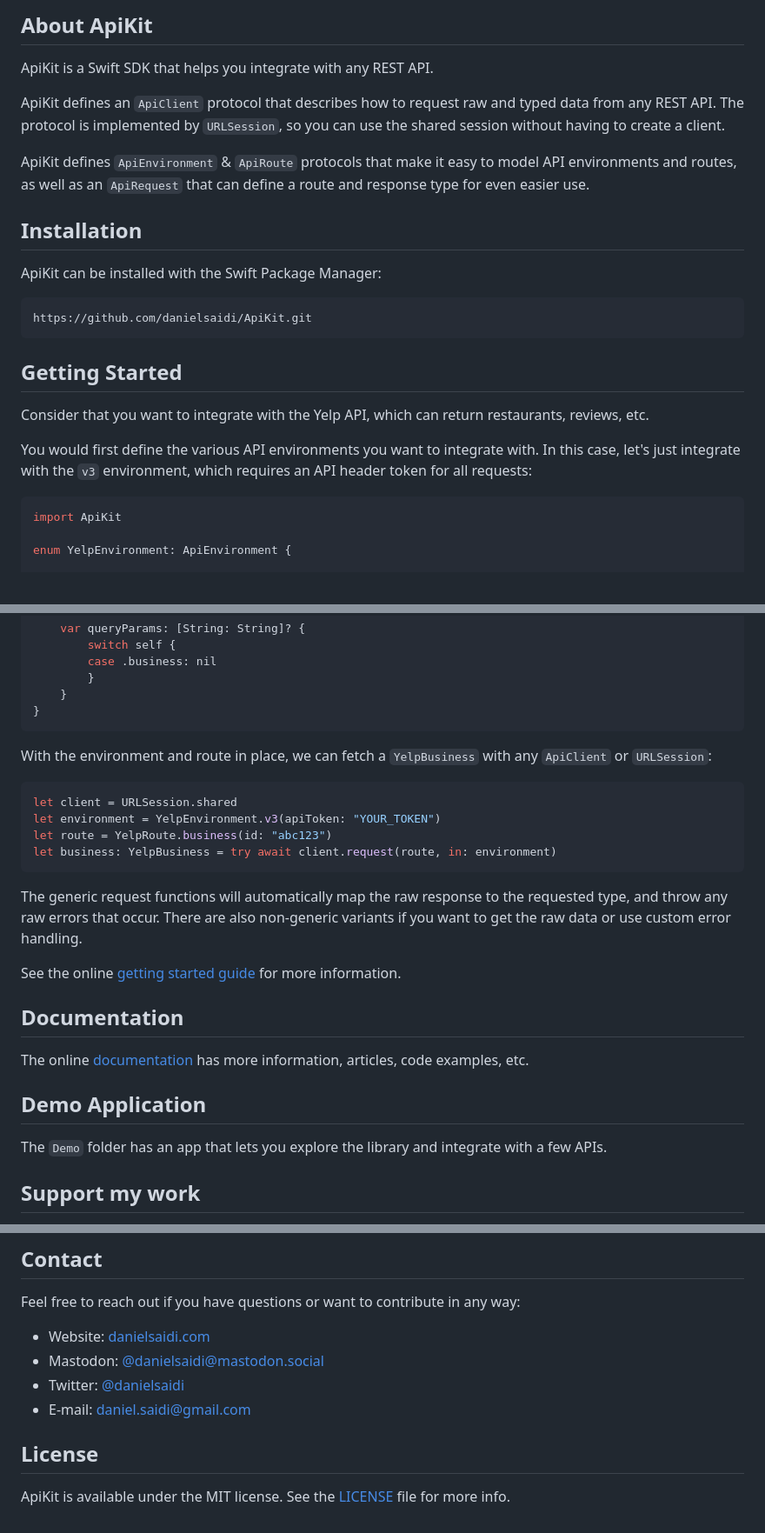
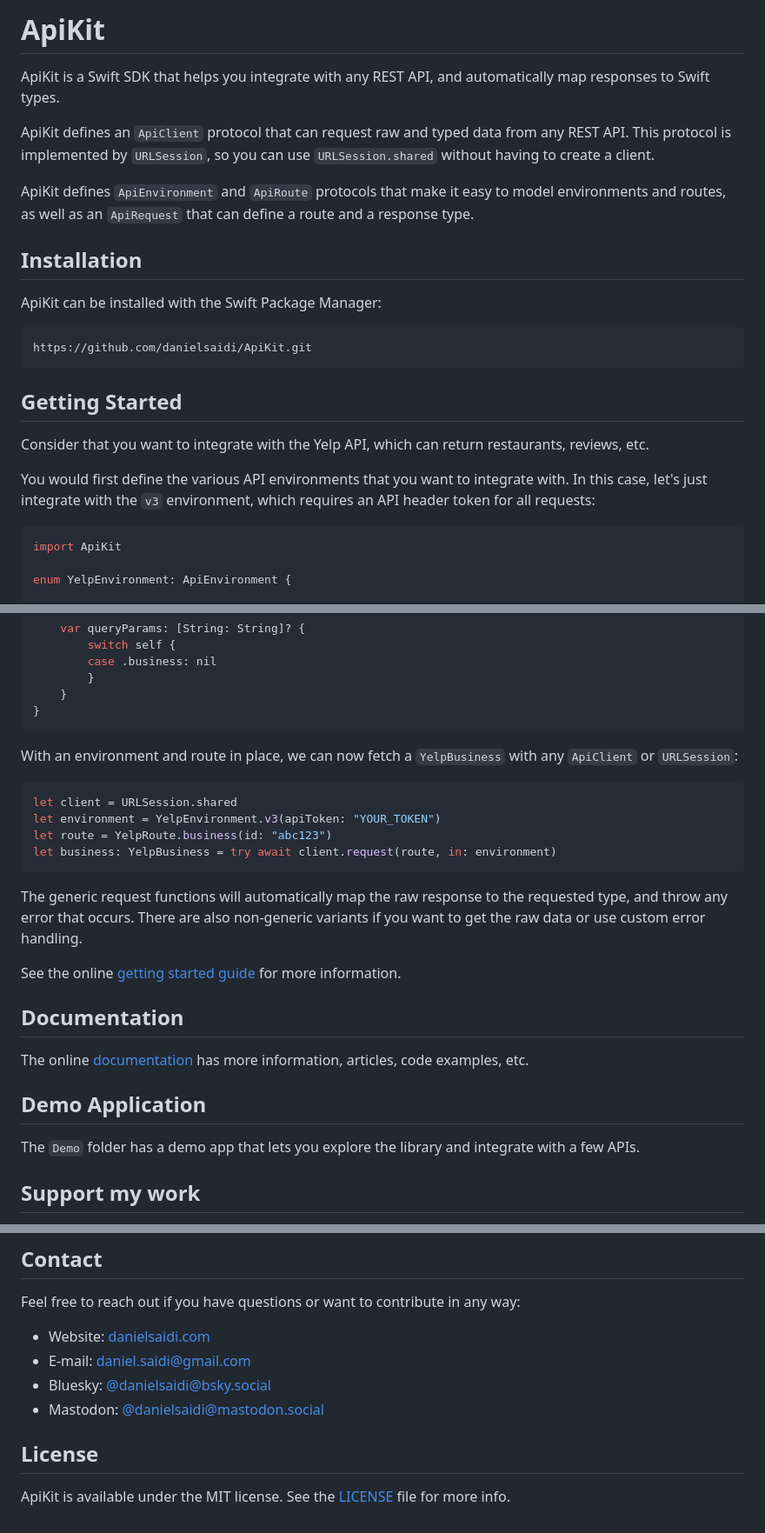
Before and after one commit to danielsaidi/ApiKit, a Markdown page: README.md, 3 parts joined by grey strips. Shown: that part at 87% size. GitHub-like rendering.

````diff
--- a/README.md
+++ b/README.md
@@ -11,13 +10,13 @@
 </p>
 
 
-## About ApiKit
+# ApiKit
 
-ApiKit is a Swift SDK that helps you integrate with any REST API.
+ApiKit is a Swift SDK that helps you integrate with any REST API, and automatically map responses to Swift types.
 
-ApiKit defines an ``ApiClient`` protocol that describes how to request raw and typed data from any REST API. The protocol is implemented by ``URLSession``, so you can use the shared session without having to create a client.
+ApiKit defines an ``ApiClient`` protocol that can request raw and typed data from any REST API. This protocol is implemented by ``URLSession``, so you can use ``URLSession.shared`` without having to create a client.
 
-ApiKit defines ``ApiEnvironment`` & ``ApiRoute`` protocols that make it easy to model API environments and routes, as well as an ``ApiRequest`` that can define a route and response type for even easier use.
+ApiKit defines ``ApiEnvironment`` and ``ApiRoute`` protocols that make it easy to model environments and routes, as well as an ``ApiRequest`` that can define a route and a response type.
 
 
 
@@ -35,7 +34,7 @@ https://github.com/danielsaidi/ApiKit.git
 
 Consider that you want to integrate with the Yelp API, which can return restaurants, reviews, etc.
 
-You would first define the various API environments you want to integrate with. In this case, let's just integrate with the `v3` environment, which requires an API header token for all requests:
+You would first define the various API environments that you want to integrate with. In this case, let's just integrate with the `v3` environment, which requires an API header token for all requests:
 
 ```swift
 import ApiKit
@@ -86,7 +85,7 @@ enum YelpRoute: ApiRoute {
 }
 ```
 
-With the environment and route in place, we can fetch a `YelpBusiness` with any ``ApiClient`` or ``URLSession``:
+With an environment and route in place, we can now fetch a `YelpBusiness` with any ``ApiClient`` or ``URLSession``:
 
 ```swift
 let client = URLSession.shared
@@ -95,7 +94,7 @@ let route = YelpRoute.business(id: "abc123")
 let business: YelpBusiness = try await client.request(route, in: environment)
 ```
 
-The generic request functions will automatically map the raw response to the requested type, and throw any raw errors that occur. There are also non-generic variants if you want to get the raw data or use custom error handling.
+The generic request functions will automatically map the raw response to the requested type, and throw any error that occurs. There are also non-generic variants if you want to get the raw data or use custom error handling.
 
 See the online [getting started guide][Getting-Started] for more information.
 
@@ -109,7 +108,7 @@ The online [documentation][Documentation] has more information, articles, code e
 
 ## Demo Application
 
-The `Demo` folder has an app that lets you explore the library and integrate with a few APIs.
+The `Demo` folder has a demo app that lets you explore the library and integrate with a few APIs.
 
 
 
@@ -126,9 +125,9 @@ Your support makes it possible for me to put more work into these projects and m
 Feel free to reach out if you have questions or want to contribute in any way:
 
 * Website: [danielsaidi.com][Website]
+* E-mail: [daniel.saidi@gmail.com][Email]
+* Bluesky: [@danielsaidi@bsky.social][Bluesky]
 * Mastodon: [@danielsaidi@mastodon.social][Mastodon]
-* Twitter: [@danielsaidi][Twitter]
-* E-mail: [daniel.saidi@gmail.com][Email]
 
 
 
````
Also changed, not shown: other parts of README.md (+3 -3 lines).
